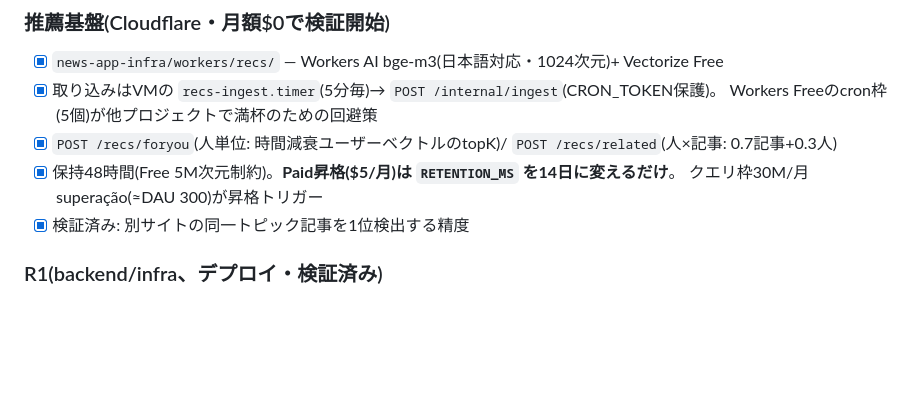
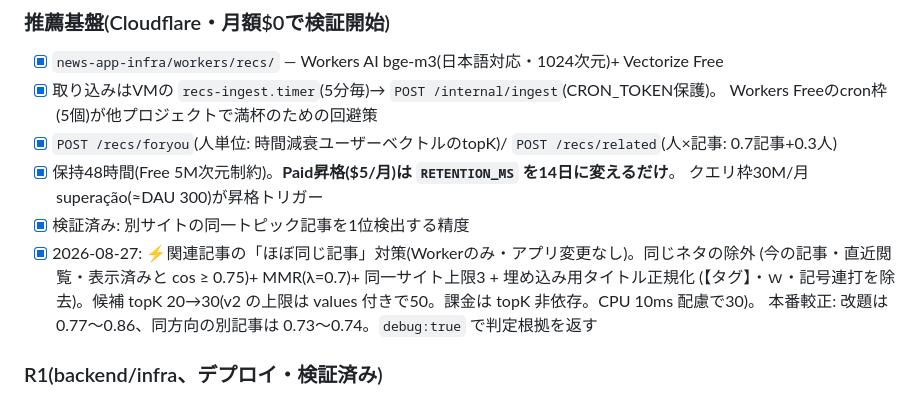
Before and after one commit to ponyo877/news-app-frontend, a Markdown page: docs/GROWTH-PLAN.md, the part around the change. Drawn GitHub-style; blank space fills up the shorter version.

Commit message:
:memo: 読了後おすすめの同ネタ除外・多様化(Worker側)の実装記録
Co-Authored-By: Claude Fable 5 <noreply@anthropic.com>

```diff
--- a/docs/GROWTH-PLAN.md
+++ b/docs/GROWTH-PLAN.md
@@ -344,6 +344,10 @@ DAU = 既存ユーザーの再活性化 + (新規獲得数 × 定着率)
 - [x] 保持48時間(Free 5M次元制約)。**Paid昇格($5/月)は `RETENTION_MS` を14日に変えるだけ**。
       クエリ枠30M/月superação(≈DAU 300)が昇格トリガー
 - [x] 検証済み: 別サイトの同一トピック記事を1位検出する精度
+- [x] 2026-08-27: ⚡関連記事の「ほぼ同じ記事」対策(Workerのみ・アプリ変更なし)。同じネタの除外
+      (今の記事・直近閲覧・表示済みと cos ≥ 0.75)+ MMR(λ=0.7)+ 同一サイト上限3 + 埋め込み用タイトル正規化
+      (【タグ】・ｗ・記号連打を除去)。候補 topK 20→30(v2 の上限は values 付きで50。課金は topK 非依存。CPU 10ms 配慮で30)。
+      本番較正: 改題は 0.77〜0.86、同方向の別記事は 0.73〜0.74。`debug:true` で判定根拠を返す
 
 ### R1(backend/infra、デプロイ・検証済み)
 - [x] 共有着地ページ `GET /a/{id}` — OGP付きSSR(go:embed)、スマートバナー、`matomekun://`、
```
